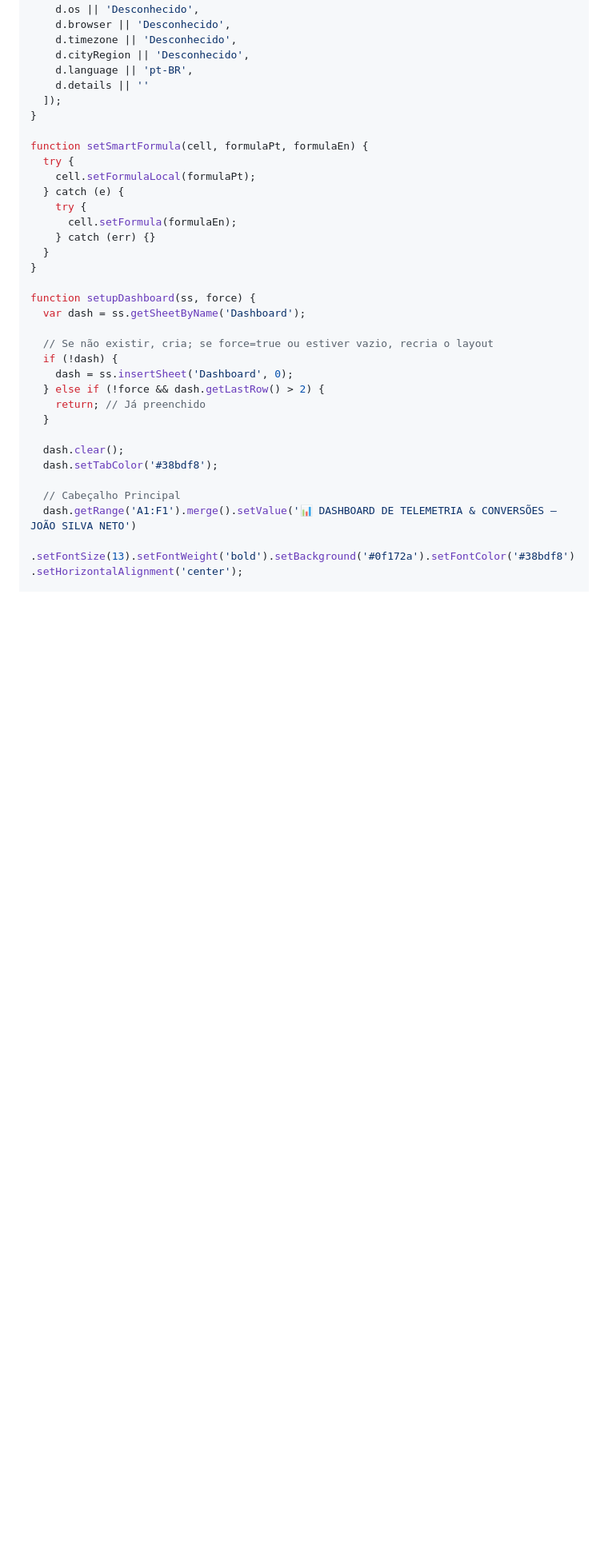
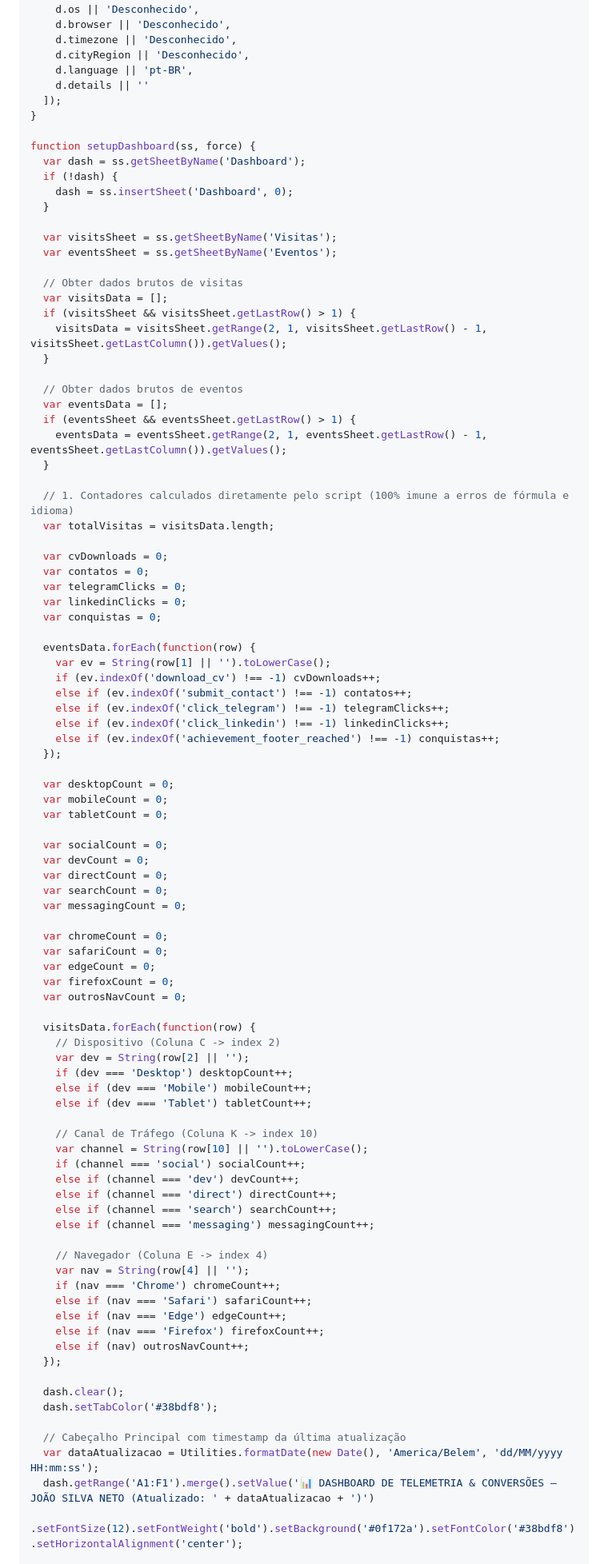
Before and after one commit to joaosnet/joaosnet.github.io, a Markdown page: docs/analytics-apps-script.md, the part around one of its changes. Shown at 80% size. Rendered like a GitHub page; blank space fills up the shorter version.

Commit message:
fix(analytics): calcular métricas do dashboard via JavaScript eliminando erros de fórmulas

```diff
--- a/docs/analytics-apps-script.md
+++ b/docs/analytics-apps-script.md
@@ -182,32 +182,92 @@ function recordEvent(ss, d) {
   ]);
 }
 
-function setSmartFormula(cell, formulaPt, formulaEn) {
-  try {
-    cell.setFormulaLocal(formulaPt);
-  } catch (e) {
-    try {
-      cell.setFormula(formulaEn);
-    } catch (err) {}
-  }
-}
-
 function setupDashboard(ss, force) {
   var dash = ss.getSheetByName('Dashboard');
-
-  // Se não existir, cria; se force=true ou estiver vazio, recria o layout
   if (!dash) {
     dash = ss.insertSheet('Dashboard', 0);
-  } else if (!force && dash.getLastRow() > 2) {
-    return; // Já preenchido
   }
+
+  var visitsSheet = ss.getSheetByName('Visitas');
+  var eventsSheet = ss.getSheetByName('Eventos');
+
+  // Obter dados brutos de visitas
+  var visitsData = [];
+  if (visitsSheet && visitsSheet.getLastRow() > 1) {
+    visitsData = visitsSheet.getRange(2, 1, visitsSheet.getLastRow() - 1, visitsSheet.getLastColumn()).getValues();
+  }
+
+  // Obter dados brutos de eventos
+  var eventsData = [];
+  if (eventsSheet && eventsSheet.getLastRow() > 1) {
+    eventsData = eventsSheet.getRange(2, 1, eventsSheet.getLastRow() - 1, eventsSheet.getLastColumn()).getValues();
+  }
+
+  // 1. Contadores calculados diretamente pelo script (100% imune a erros de fórmula e idioma)
+  var totalVisitas = visitsData.length;
+
+  var cvDownloads = 0;
+  var contatos = 0;
+  var telegramClicks = 0;
+  var linkedinClicks = 0;
+  var conquistas = 0;
+
+  eventsData.forEach(function(row) {
+    var ev = String(row[1] || '').toLowerCase();
+    if (ev.indexOf('download_cv') !== -1) cvDownloads++;
+    else if (ev.indexOf('submit_contact') !== -1) contatos++;
+    else if (ev.indexOf('click_telegram') !== -1) telegramClicks++;
+    else if (ev.indexOf('click_linkedin') !== -1) linkedinClicks++;
+    else if (ev.indexOf('achievement_footer_reached') !== -1) conquistas++;
+  });
+
+  var desktopCount = 0;
+  var mobileCount = 0;
+  var tabletCount = 0;
+
+  var socialCount = 0;
+  var devCount = 0;
+  var directCount = 0;
+  var searchCount = 0;
+  var messagingCount = 0;
+
+  var chromeCount = 0;
+  var safariCount = 0;
+  var edgeCount = 0;
+  var firefoxCount = 0;
+  var outrosNavCount = 0;
+
+  visitsData.forEach(function(row) {
+    // Dispositivo (Coluna C -> index 2)
+    var dev = String(row[2] || '');
+    if (dev === 'Desktop') desktopCount++;
+    else if (dev === 'Mobile') mobileCount++;
+    else if (dev === 'Tablet') tabletCount++;
+
+    // Canal de Tráfego (Coluna K -> index 10)
+    var channel = String(row[10] || '').toLowerCase();
+    if (channel === 'social') socialCount++;
+    else if (channel === 'dev') devCount++;
+    else if (channel === 'direct') directCount++;
+    else if (channel === 'search') searchCount++;
+    else if (channel === 'messaging') messagingCount++;
+
+    // Navegador (Coluna E -> index 4)
+    var nav = String(row[4] || '');
+    if (nav === 'Chrome') chromeCount++;
+    else if (nav === 'Safari') safariCount++;
+    else if (nav === 'Edge') edgeCount++;
+    else if (nav === 'Firefox') firefoxCount++;
+    else if (nav) outrosNavCount++;
+  });
 
   dash.clear();
   dash.setTabColor('#38bdf8');
 
-  // Cabeçalho Principal
-  dash.getRange('A1:F1').merge().setValue('📊 DASHBOARD DE TELEMETRIA & CONVERSÕES — JOÃO SILVA NETO')
-    .setFontSize(13).setFontWeight('bold').setBackground('#0f172a').setFontColor('#38bdf8').setHorizontalAlignment('center');
+  // Cabeçalho Principal com timestamp da última atualização
+  var dataAtualizacao = Utilities.formatDate(new Date(), 'America/Belem', 'dd/MM/yyyy HH:mm:ss');
+  dash.getRange('A1:F1').merge().setValue('📊 DASHBOARD DE TELEMETRIA & CONVERSÕES — JOÃO SILVA NETO (Atualizado: ' + dataAtualizacao + ')')
+    .setFontSize(12).setFontWeight('bold').setBackground('#0f172a').setFontColor('#38bdf8').setHorizontalAlignment('center');
 
   // 1. CARDS KPI (Linha 3 e 4)
   dash.getRange('A3').setValue('👥 Total de Visitas');
```
Also changed, not shown: other parts of docs/analytics-apps-script.md (+19 -19 lines).
